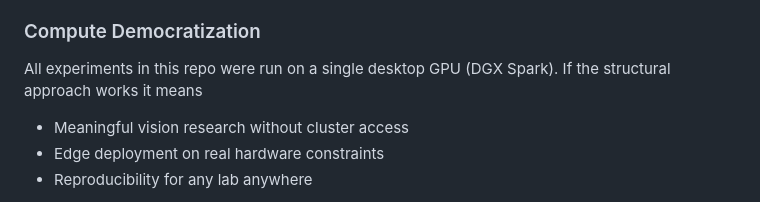
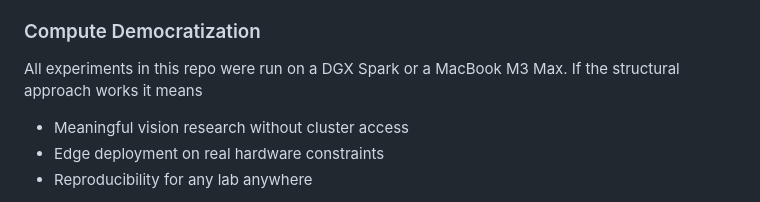
Before and after one commit to DJLougen/MPKnet, a Markdown page: README.md, the part around the change. Rendered like a GitHub page.

Commit message:
Add MacBook M3 Max to compute setup

```diff
--- a/README.md
+++ b/README.md
@@ -61,7 +61,7 @@ The hypothesis driving this work is that **attention isn't a mechanism you bolt
 
 ### Compute Democratization
 
-All experiments in this repo were run on a single desktop GPU (DGX Spark). If the structural approach works it means
+All experiments in this repo were run on a DGX Spark or a MacBook M3 Max. If the structural approach works it means
 
 - Meaningful vision research without cluster access
 - Edge deployment on real hardware constraints
```
